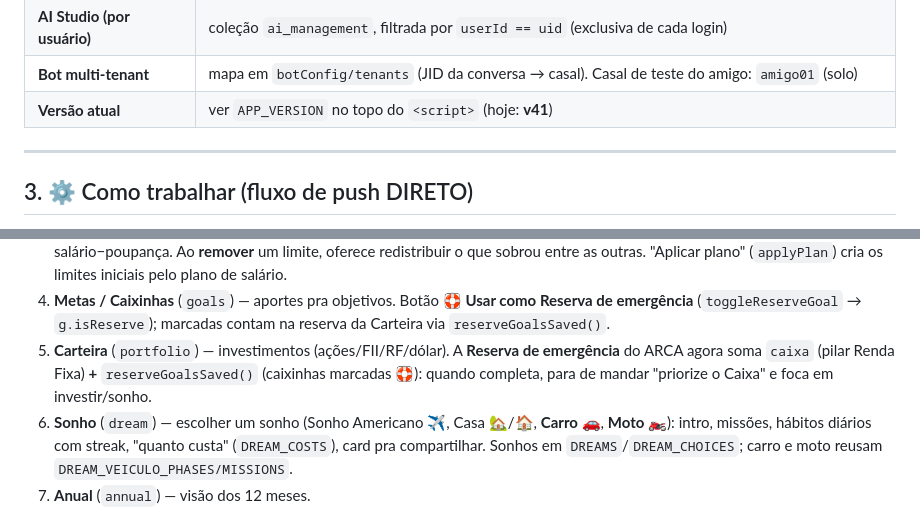
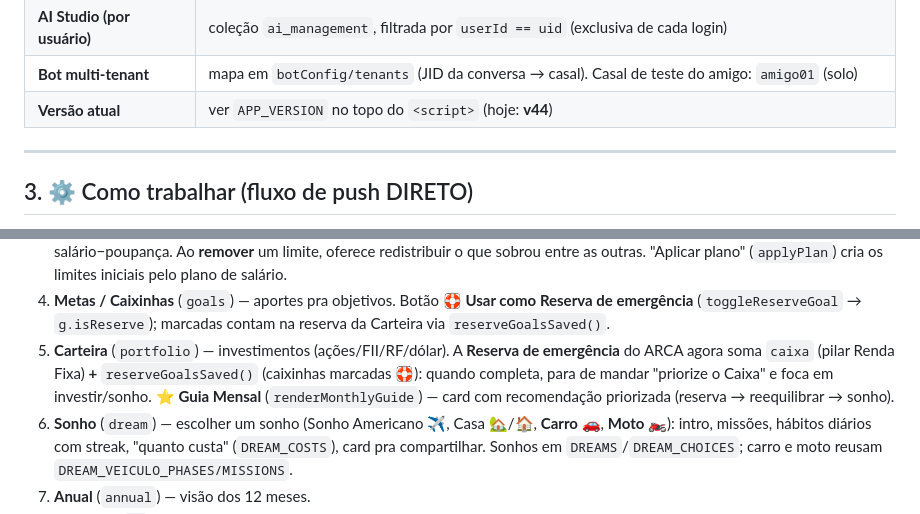
Before and after one commit to worldkkevin-boop/financas-casal, a Markdown page: CLAUDE.md, 2 parts joined by grey strips. Rendered like a GitHub page.

Commit message:
docs: atualiza CLAUDE.md com Guia Mensal ARCA; v44
Co-Authored-By: Hermes (DeepSeek v4 Pro) <hermes@nosdois.dev>

```diff
--- a/CLAUDE.md
+++ b/CLAUDE.md
@@ -29,7 +29,7 @@ Guia de trabalho + referência mestre do projeto. **Ler antes de mexer.**
 | **Doc do casal (Firestore)** | `couples/ZBWGP3` (Kevin = p1, Gabrielly = p2) |
 | **AI Studio (por usuário)** | coleção `ai_management`, filtrada por `userId == uid` (exclusiva de cada login) |
 | **Bot multi-tenant** | mapa em `botConfig/tenants` (JID da conversa → casal). Casal de teste do amigo: `amigo01` (solo) |
-| **Versão atual** | ver `APP_VERSION` no topo do `<script>` (hoje: **v41**) |
+| **Versão atual** | ver `APP_VERSION` no topo do `<script>` (hoje: **v44**) |
 
 ---
 
@@ -80,7 +80,7 @@ A navegação (`navTo`) tem estas abas (swipe lateral também troca de aba):
    - Banner **"Recorrentes deste mês"** com botão **Receber/Lançar** por item (salário NÃO entra aqui — tem tratamento próprio).
 3. **Orçamento** (`budget`) — card **🧭 Pra onde vai o salário** (`renderBudgetDistribution`): soma os limites por balde (`bucketOfCat` → essenciais/estilo do `PLAN_BUCKETS`) + ✈️ Sonho & Poupança (`savingsTarget`) como linhas, comparado ao salário (sobra/estourou). Limites por categoria com **slider de arrastar** (`budgetSliderInput` ao vivo / `budgetSliderCommit` ao soltar; arrastar até 0 remove). Botão **⚖️ Redistribuir** (`redistributeBudgets`) reequilibra proporcionalmente pra somar salário−poupança. Ao **remover** um limite, oferece redistribuir o que sobrou entre as outras. "Aplicar plano" (`applyPlan`) cria os limites iniciais pelo plano de salário.
 4. **Metas / Caixinhas** (`goals`) — aportes pra objetivos. Botão **🛟 Usar como Reserva de emergência** (`toggleReserveGoal` → `g.isReserve`); marcadas contam na reserva da Carteira via `reserveGoalsSaved()`.
-5. **Carteira** (`portfolio`) — investimentos (ações/FII/RF/dólar). A **Reserva de emergência** do ARCA agora soma `caixa` (pilar Renda Fixa) **+** `reserveGoalsSaved()` (caixinhas marcadas 🛟): quando completa, para de mandar "priorize o Caixa" e foca em investir/sonho.
+5. **Carteira** (`portfolio`) — investimentos (ações/FII/RF/dólar). A **Reserva de emergência** do ARCA agora soma `caixa` (pilar Renda Fixa) **+** `reserveGoalsSaved()` (caixinhas marcadas 🛟): quando completa, para de mandar "priorize o Caixa" e foca em investir/sonho. ⭐ **Guia Mensal** (`renderMonthlyGuide`) — card com recomendação priorizada (reserva → reequilibrar → sonho).
 6. **Sonho** (`dream`) — escolher um sonho (Sonho Americano ✈️, Casa 🏡/🏠, **Carro 🚗**, **Moto 🏍️**): intro, missões, hábitos diários com streak, "quanto custa" (`DREAM_COSTS`), card pra compartilhar. Sonhos em `DREAMS`/`DREAM_CHOICES`; carro e moto reusam `DREAM_VEICULO_PHASES/MISSIONS`.
 7. **Anual** (`annual`) — visão dos 12 meses.
 8. **AI Studio** (`ai`) — **EXCLUSIVA por usuário** (ver seção 6).
```
